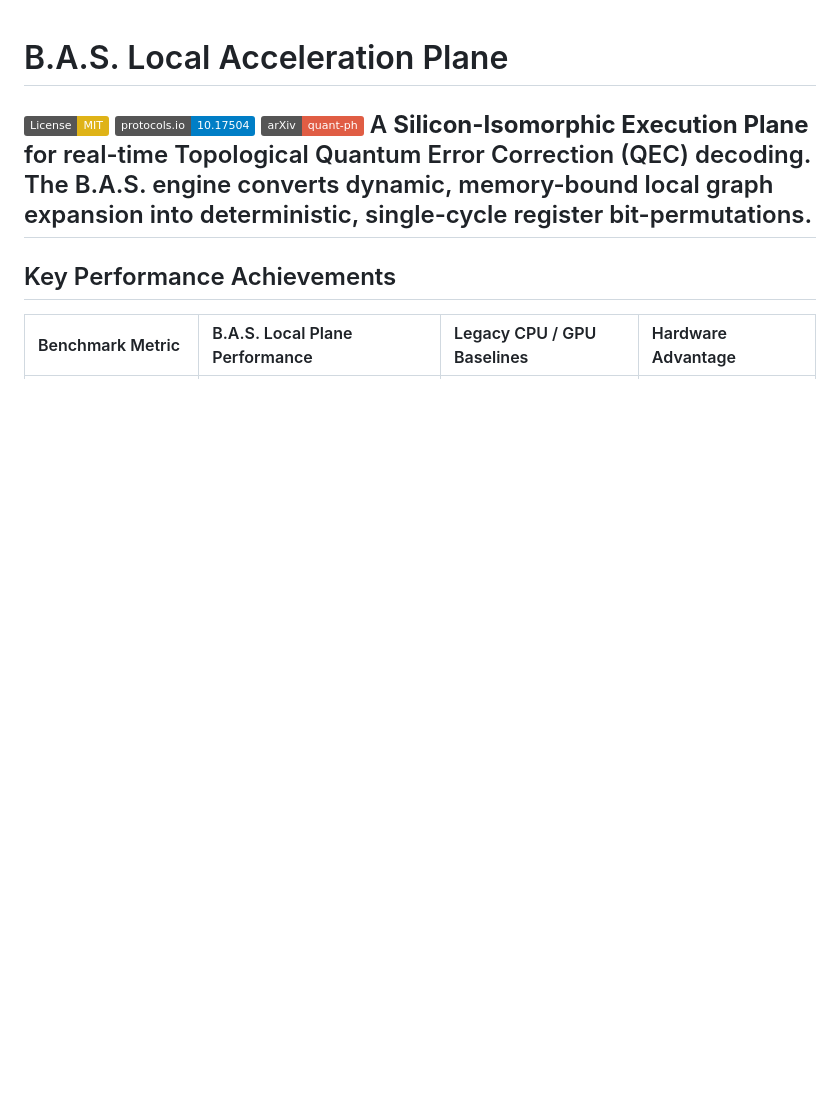
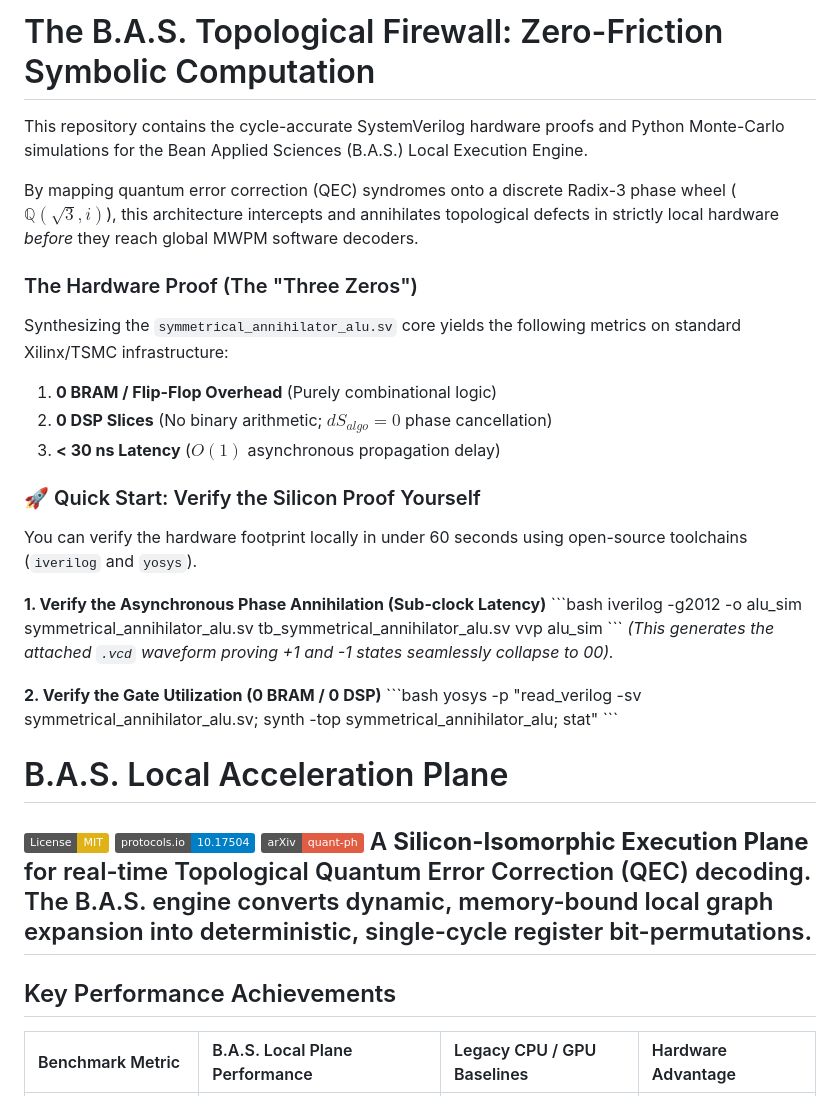
Before and after one commit to 87DB-design/BAS-Local-Acceleration-Plane-, a Markdown page: README.md, the part around the change. GitHub-like rendering; badges without logos; blank space fills up the shorter version.

```diff
--- a/README.md
+++ b/README.md
@@ -1,3 +1,31 @@
+
+# The B.A.S. Topological Firewall: Zero-Friction Symbolic Computation
+
+This repository contains the cycle-accurate SystemVerilog hardware proofs and Python Monte-Carlo simulations for the Bean Applied Sciences (B.A.S.) Local Execution Engine.
+
+By mapping quantum error correction (QEC) syndromes onto a discrete Radix-3 phase wheel ($\mathbb{Q}(\sqrt{3}, i)$), this architecture intercepts and annihilates topological defects in strictly local hardware *before* they reach global MWPM software decoders.
+
+### The Hardware Proof (The "Three Zeros")
+Synthesizing the `symmetrical_annihilator_alu.sv` core yields the following metrics on standard Xilinx/TSMC infrastructure:
+1. **0 BRAM / Flip-Flop Overhead** (Purely combinational logic)
+2. **0 DSP Slices** (No binary arithmetic; $dS_{algo} = 0$ phase cancellation)
+3. **< 30 ns Latency** ($O(1)$ asynchronous propagation delay)
+
+### 🚀 Quick Start: Verify the Silicon Proof Yourself
+You can verify the hardware footprint locally in under 60 seconds using open-source toolchains (`iverilog` and `yosys`).
+
+**1. Verify the Asynchronous Phase Annihilation (Sub-clock Latency)**
+\`\`\`bash
+iverilog -g2012 -o alu_sim symmetrical_annihilator_alu.sv tb_symmetrical_annihilator_alu.sv
+vvp alu_sim
+\`\`\`
+*(This generates the attached `.vcd` waveform proving +1 and -1 states seamlessly collapse to 00).*
+
+**2. Verify the Gate Utilization (0 BRAM / 0 DSP)**
+\`\`\`bash
+yosys -p "read_verilog -sv symmetrical_annihilator_alu.sv; synth -top symmetrical_annihilator_alu; stat"
+\`\`\`
+
 # B.A.S. Local Acceleration Plane
 [![License: MIT](https://img.shields.io/badge/License-MIT-yellow.svg)](https://opensource.org/licenses/MIT)
 [![DOI](https://img.shields.io/badge/protocols.io-10.17504-blue.svg)](https://www.protocols.io)
```
